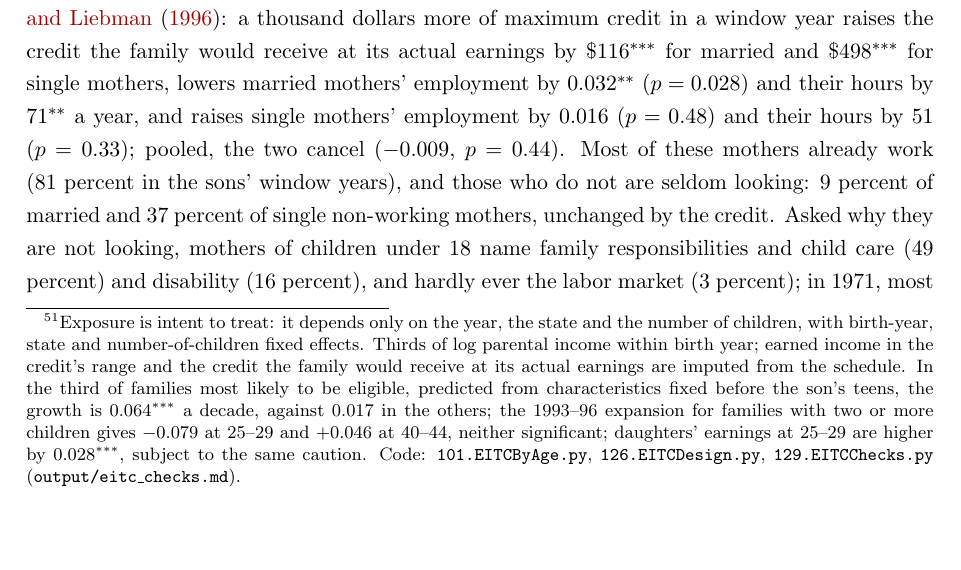
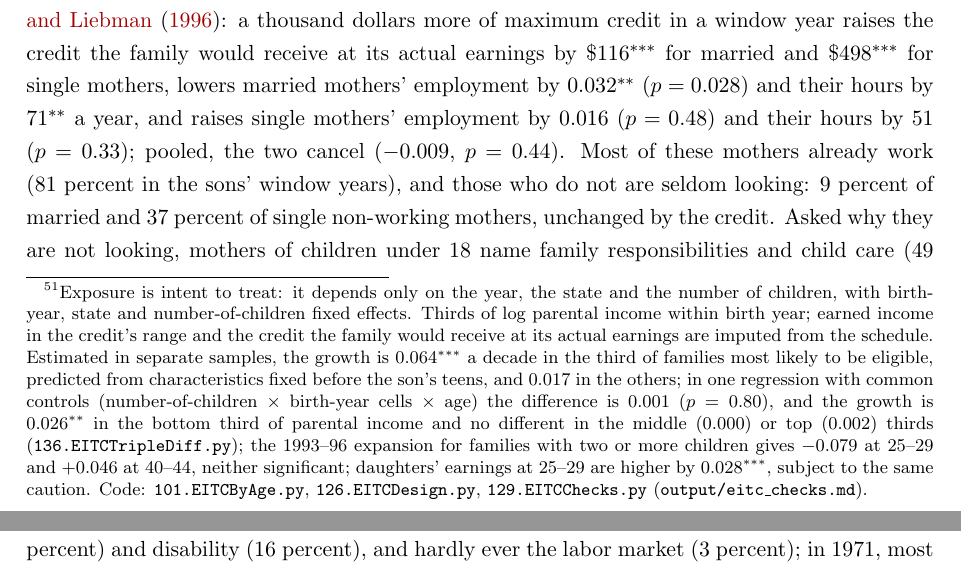
Before and after one commit to lijiaqi6/JointLoss, a LaTeX paper (paperB_age_profile/main.tex, which reads paperB_age_profile/sec7_policy.tex): part of page 40 of 123 before the commit and two parts of pages 40 and 41 of 123 after it, the two joined at a grey line, cut so that both start at the same text, the shorter picture padded with empty space. Compiled offline with pdfLaTeX.

Commit message:
EITC triple difference (re-read action 9, 136, EVIDENCE 11.84): likely-eligible minus others 0.001 (p=0.80) with common controls; growth equal across parental-income thirds - footnote corrected
Co-Authored-By: Claude Opus 5.5 <noreply@anthropic.com>

```diff
--- a/paperB_age_profile/sec7_policy.tex
+++ b/paperB_age_profile/sec7_policy.tex
@@ -141,9 +141,12 @@ their own; exposure measured the same way at the son's 6--11 or 19--24 is too cl
 suggest an effect of either sign that a check where the policy does not bind would not support.\footnote{Exposure is
 intent to treat: it depends only on the year, the state and the number of children, with birth-year, state and
 number-of-children fixed effects. Thirds of log parental income within birth year; earned income in the credit's range
-and the credit the family would receive at its actual earnings are imputed from the schedule. In the third of families
-most likely to be eligible, predicted from characteristics fixed before the son's teens, the growth is
-0.064$^{***}$ a decade, against 0.017 in the others; the 1993--96 expansion for families with two or more children
+and the credit the family would receive at its actual earnings are imputed from the schedule. Estimated in separate samples, the growth
+is 0.064$^{***}$ a decade in the third of families most likely to be eligible, predicted from characteristics fixed
+before the son's teens, and 0.017 in the others; in one regression with common controls (number-of-children
+$\times$ birth-year cells $\times$ age) the difference is 0.001 ($p = 0.80$), and the growth is 0.026$^{**}$ in the
+bottom third of parental income and no different in the middle (0.000) or top (0.002) thirds
+(\texttt{136.EITCTripleDiff.py}); the 1993--96 expansion for families with two or more children
 gives $-0.079$ at 25--29 and $+0.046$ at 40--44, neither significant; daughters' earnings at 25--29 are higher by
 0.028$^{***}$, subject to the same caution. Code: \texttt{101.EITCByAge.py}, \texttt{126.EITCDesign.py},
 \texttt{129.EITCChecks.py} (\texttt{output/eitc\_checks.md}).}
```
Also changed, not shown: EVIDENCE.md (+1 -0 lines), output/eitc_triple_diff.md (added, +12 -0 lines), 1 other file.
